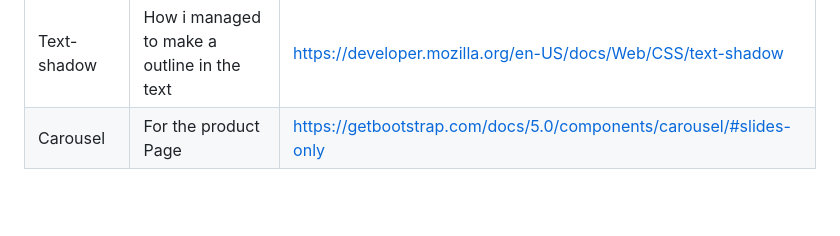
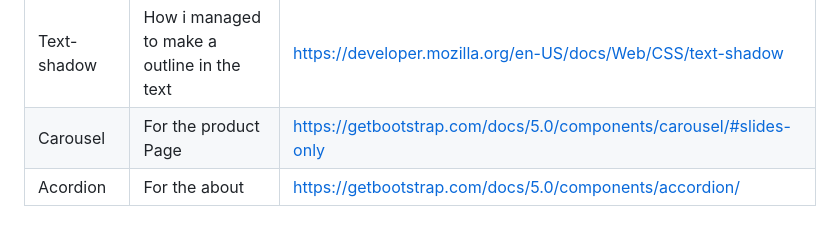
Before and after one commit to RoxanneGumban/WD-Finals-Gumban, a Markdown page: readme.md, the part around the change. Drawn GitHub-style; blank space fills up the shorter version.

```diff
--- a/readme.md
+++ b/readme.md
@@ -115,3 +115,4 @@ WD-ProjectName
 | Footer | The cards footer i used | [https://getbootstrap.com/docs/5.0/components/card/#header-and-footer](https://getbootstrap.com/docs/5.0/components/card/#header-and-footer) |
 | Text-shadow | How i managed to make a outline in the text | [https://developer.mozilla.org/en-US/docs/Web/CSS/text-shadow](https://developer.mozilla.org/en-US/docs/Web/CSS/text-shadow) |
 | Carousel | For the product Page | [https://getbootstrap.com/docs/5.0/components/carousel/#slides-only](https://getbootstrap.com/docs/5.0/components/carousel/#slides-only) |
+| Acordion | For the about | [https://getbootstrap.com/docs/5.0/components/accordion/](https://getbootstrap.com/docs/5.0/components/accordion/) |
```
